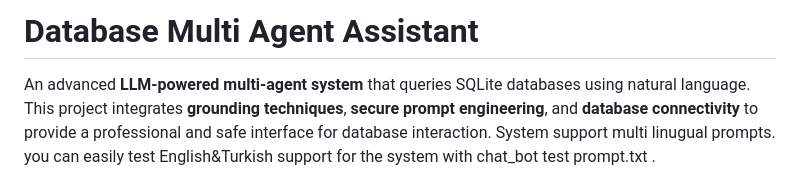
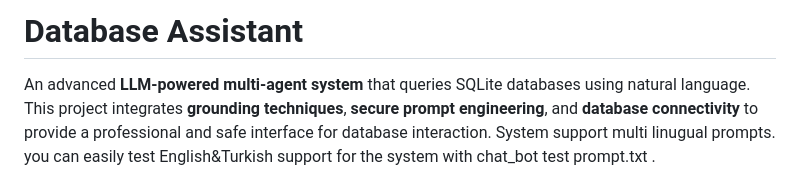
Before and after one commit to yavuzssvr19/Database-Assistant, a Markdown page: README.md, the part around the change. Rendered like a GitHub page.

```diff
--- a/README.md
+++ b/README.md
@@ -1,4 +1,4 @@
-# Database Multi Agent Assistant
+# Database Assistant
 
 An advanced **LLM-powered multi-agent system** that queries SQLite databases using natural language. This project integrates **grounding techniques**, **secure prompt engineering**, and **database connectivity** to provide a professional and safe interface for database interaction. System support multi linugual prompts. you can easily test English&Turkish support for the system with chat_bot test prompt.txt .
 
```
